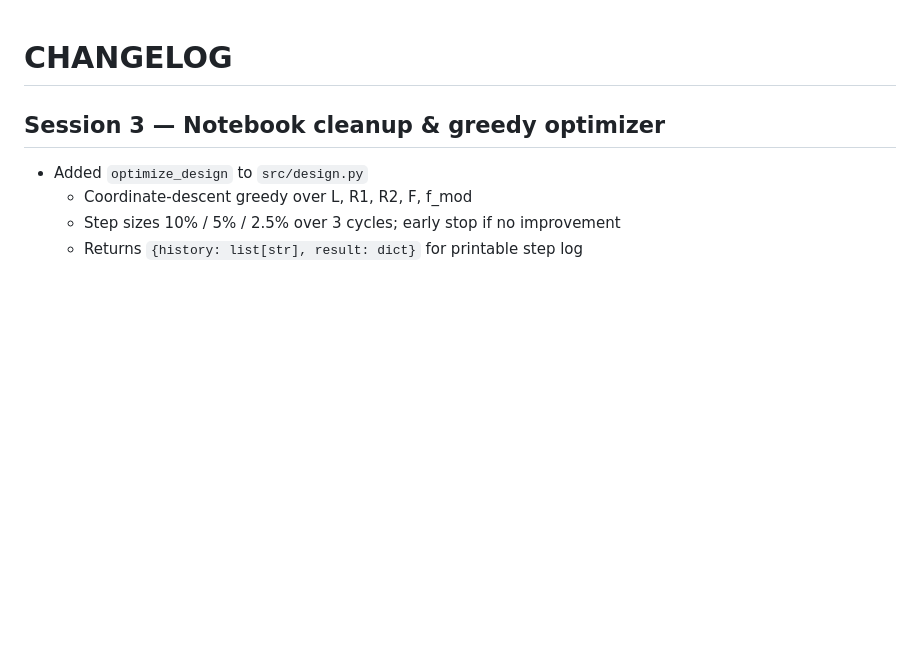
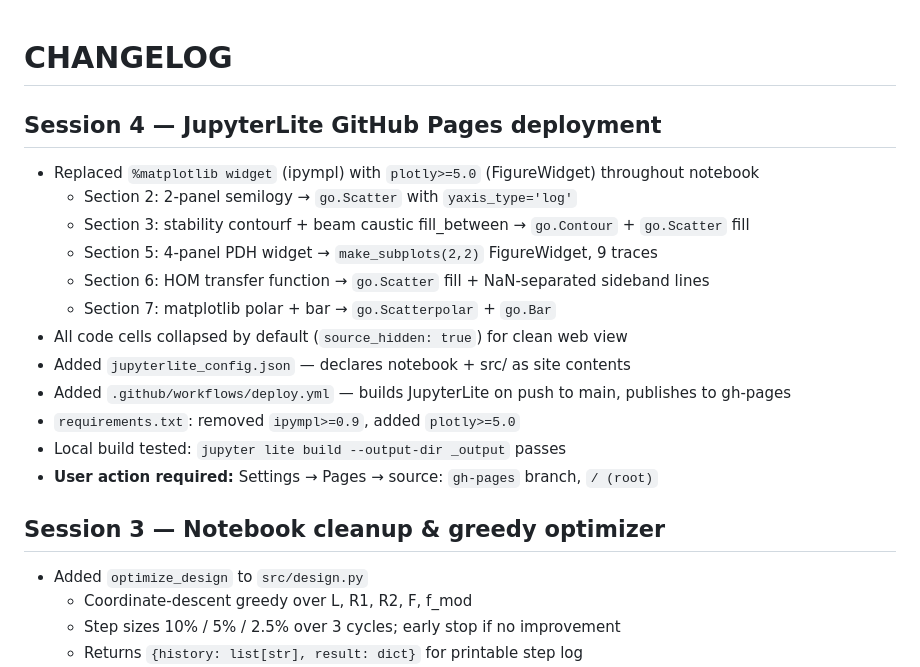
Before and after one commit to rxa254/optical-cavity-tutorial, a Markdown page: CHANGELOG.md, the part around the change. Rendered like a GitHub page; blank space fills up the shorter version.

Commit message:
docs: update CHANGELOG for session 4 JupyterLite deployment

```diff
--- a/CHANGELOG.md
+++ b/CHANGELOG.md
@@ -1,4 +1,19 @@
 # CHANGELOG
+
+## Session 4 — JupyterLite GitHub Pages deployment
+
+- Replaced `%matplotlib widget` (ipympl) with `plotly>=5.0` (FigureWidget) throughout notebook
+  - Section 2: 2-panel semilogy → `go.Scatter` with `yaxis_type='log'`
+  - Section 3: stability contourf + beam caustic fill_between → `go.Contour` + `go.Scatter` fill
+  - Section 5: 4-panel PDH widget → `make_subplots(2,2)` FigureWidget, 9 traces
+  - Section 6: HOM transfer function → `go.Scatter` fill + NaN-separated sideband lines
+  - Section 7: matplotlib polar + bar → `go.Scatterpolar` + `go.Bar`
+- All code cells collapsed by default (`source_hidden: true`) for clean web view
+- Added `jupyterlite_config.json` — declares notebook + src/ as site contents
+- Added `.github/workflows/deploy.yml` — builds JupyterLite on push to main, publishes to gh-pages
+- `requirements.txt`: removed `ipympl>=0.9`, added `plotly>=5.0`
+- Local build tested: `jupyter lite build --output-dir _output` passes
+- **User action required:** Settings → Pages → source: `gh-pages` branch, `/ (root)`
 
 ## Session 3 — Notebook cleanup & greedy optimizer
 
```
